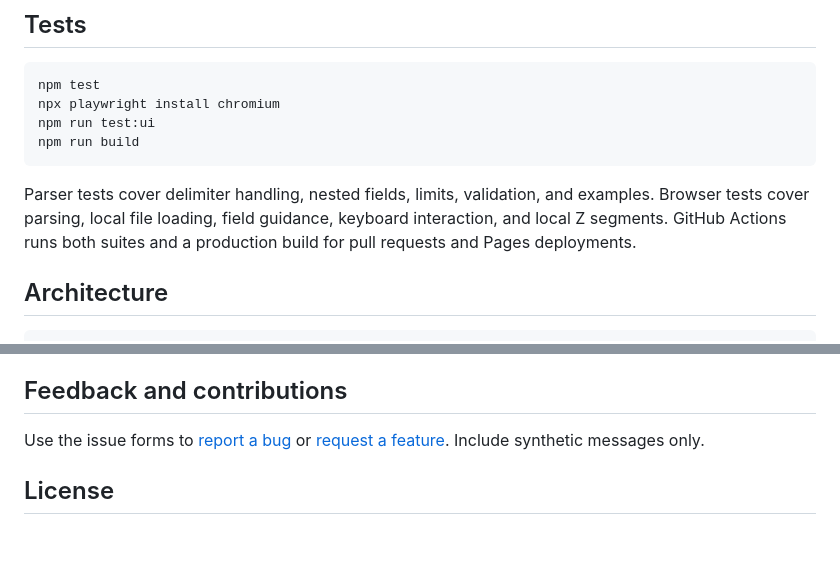
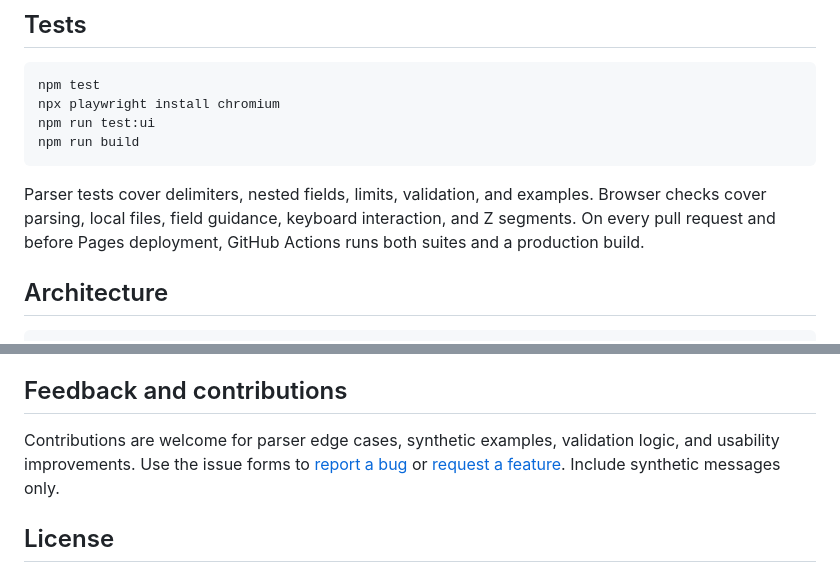
Before and after one commit to modavidc/hl7-playground, a Markdown page: README.md, 2 parts joined by grey strips. Rendered like a GitHub page; blank space fills up the shorter version.

````diff
--- a/README.md
+++ b/README.md
@@ -77,7 +83,7 @@ npm run test:ui
 npm run build
 ```
 
-Parser tests cover delimiter handling, nested fields, limits, validation, and examples. Browser tests cover parsing, local file loading, field guidance, keyboard interaction, and local Z segments. GitHub Actions runs both suites and a production build for pull requests and Pages deployments.
+Parser tests cover delimiters, nested fields, limits, validation, and examples. Browser checks cover parsing, local files, field guidance, keyboard interaction, and Z segments. On every pull request and before Pages deployment, GitHub Actions runs both suites and a production build.
 
 ## Architecture
 
@@ -131,7 +137,7 @@ These references provide additional context for common segment fields:
 
 ## Feedback and contributions
 
-Use the issue forms to [report a bug](https://github.com/modavidc/hl7-playground/issues/new?template=bug_report.yml) or [request a feature](https://github.com/modavidc/hl7-playground/issues/new?template=feature_request.yml). Include synthetic messages only.
+Contributions are welcome for parser edge cases, synthetic examples, validation logic, and usability improvements. Use the issue forms to [report a bug](https://github.com/modavidc/hl7-playground/issues/new?template=bug_report.yml) or [request a feature](https://github.com/modavidc/hl7-playground/issues/new?template=feature_request.yml). Include synthetic messages only.
 
 ## License
 
````
Also changed, not shown: other parts of README.md (+13 -7 lines).
